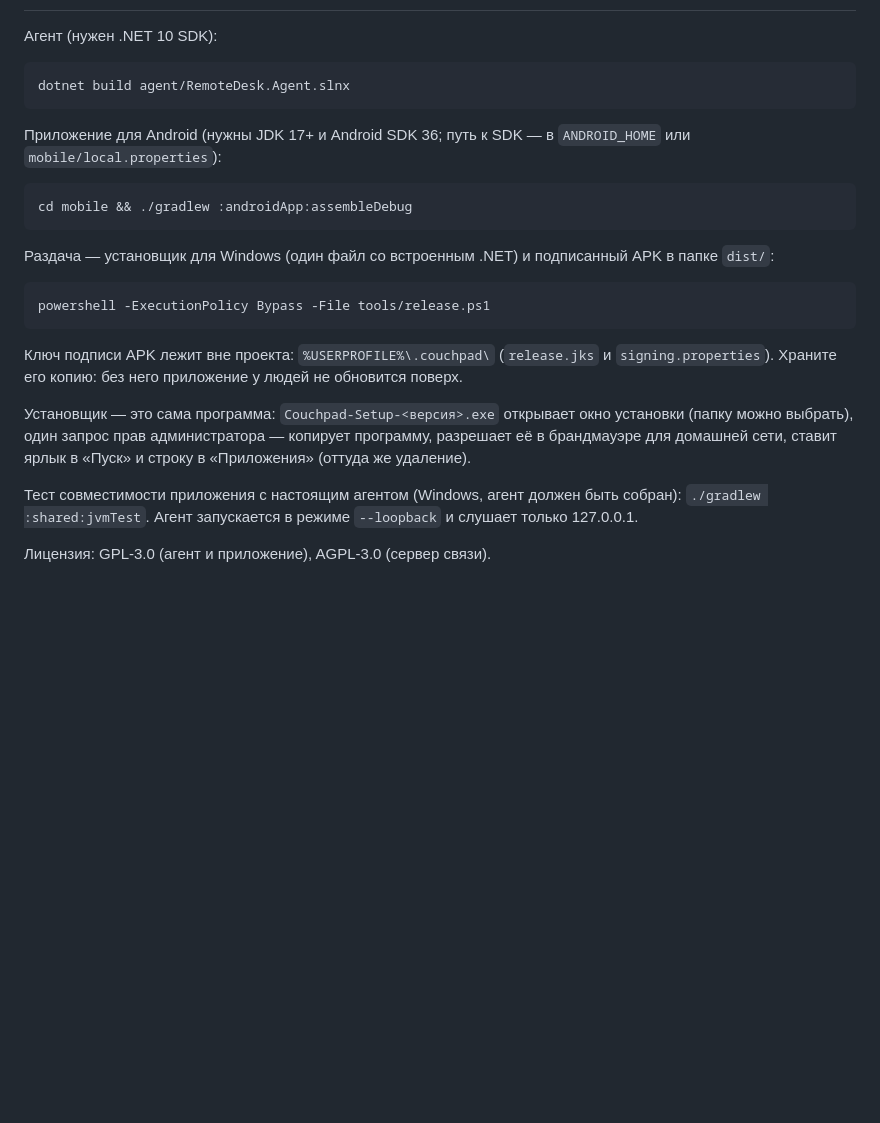
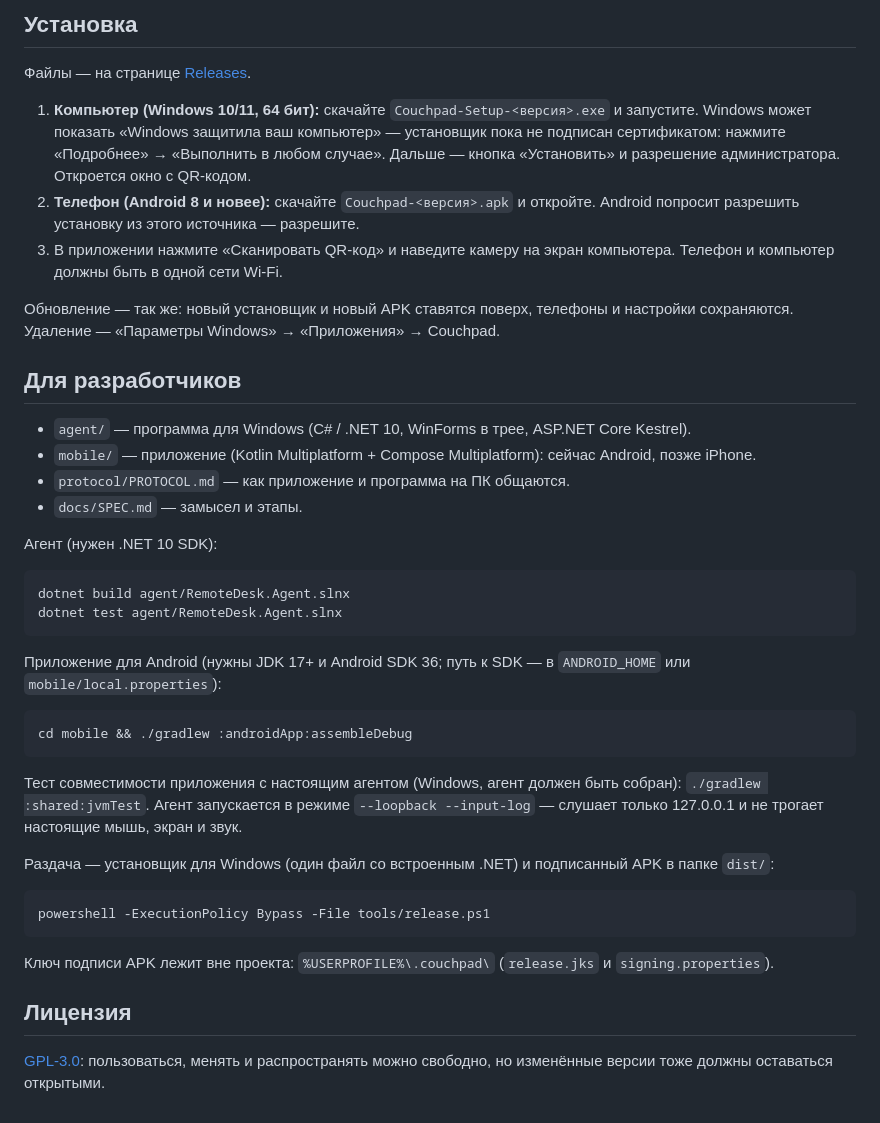
Before and after one commit to we1t0r/couchpad, a Markdown page: README.md, the part around one of its changes. Rendered like a GitHub page; blank space fills up the shorter version.

````diff
--- a/README.md
+++ b/README.md
@@ -14,8 +29,25 @@
+## Установка
+
+Файлы — на странице [Releases](../../releases).
+
+1. **Компьютер (Windows 10/11, 64 бит):** скачайте `Couchpad-Setup-<версия>.exe` и запустите. Windows может показать «Windows защитила ваш компьютер» — установщик пока не подписан сертификатом: нажмите «Подробнее» → «Выполнить в любом случае». Дальше — кнопка «Установить» и разрешение администратора. Откроется окно с QR-кодом.
+2. **Телефон (Android 8 и новее):** скачайте `Couchpad-<версия>.apk` и откройте. Android попросит разрешить установку из этого источника — разрешите.
+3. В приложении нажмите «Сканировать QR-код» и наведите камеру на экран компьютера. Телефон и компьютер должны быть в одной сети Wi-Fi.
+
+Обновление — так же: новый установщик и новый APK ставятся поверх, телефоны и настройки сохраняются. Удаление — «Параметры Windows» → «Приложения» → Couchpad.
+
+## Для разработчиков
+
+- `agent/` — программа для Windows (C# / .NET 10, WinForms в трее, ASP.NET Core Kestrel).
+- `mobile/` — приложение (Kotlin Multiplatform + Compose Multiplatform): сейчас Android, позже iPhone.
+- `protocol/PROTOCOL.md` — как приложение и программа на ПК общаются.
+- `docs/SPEC.md` — замысел и этапы.
 
 Агент (нужен .NET 10 SDK):
 
 ```bash
 dotnet build agent/RemoteDesk.Agent.slnx
+dotnet test agent/RemoteDesk.Agent.slnx
 ```
 
 Приложение для Android (нужны JDK 17+ и Android SDK 36; путь к SDK — в `ANDROID_HOME` или `mobile/local.properties`):
@@ -24,16 +56,16 @@ dotnet build agent/RemoteDesk.Agent.slnx
 cd mobile && ./gradlew :androidApp:assembleDebug
 ```
 
+Тест совместимости приложения с настоящим агентом (Windows, агент должен быть собран): `./gradlew :shared:jvmTest`. Агент запускается в режиме `--loopback --input-log` — слушает только 127.0.0.1 и не трогает настоящие мышь, экран и звук.
+
 Раздача — установщик для Windows (один файл со встроенным .NET) и подписанный APK в папке `dist/`:
 
 ```bash
 powershell -ExecutionPolicy Bypass -File tools/release.ps1
 ```
 
-Ключ подписи APK лежит вне проекта: `%USERPROFILE%\.couchpad\` (`release.jks` и `signing.properties`). Храните его копию: без него приложение у людей не обновится поверх.
+Ключ подписи APK лежит вне проекта: `%USERPROFILE%\.couchpad\` (`release.jks` и `signing.properties`).
 
-Установщик — это сама программа: `Couchpad-Setup-<версия>.exe` открывает окно установки (папку можно выбрать), один запрос прав администратора — копирует программу, разрешает её в брандмауэре для домашней сети, ставит ярлык в «Пуск» и строку в «Приложения» (оттуда же удаление).
+## Лицензия
 
-Тест совместимости приложения с настоящим агентом (Windows, агент должен быть собран): `./gradlew :shared:jvmTest`. Агент запускается в режиме `--loopback` и слушает только 127.0.0.1.
-
-Лицензия: GPL-3.0 (агент и приложение), AGPL-3.0 (сервер связи).
+[GPL-3.0](LICENSE): пользоваться, менять и распространять можно свободно, но изменённые версии тоже должны оставаться открытыми.
````
Also changed, not shown: other parts of README.md (+23 -8 lines), protocol/PROTOCOL.md (+3 -3 lines), docs/images/home.png (added), docs/images/pc-files-dark.png (added), docs/images/pc-keyboard.png (added), docs/images/pc-power.png (added), docs/images/pc-touchpad-dark.png (added), 11 other files.
